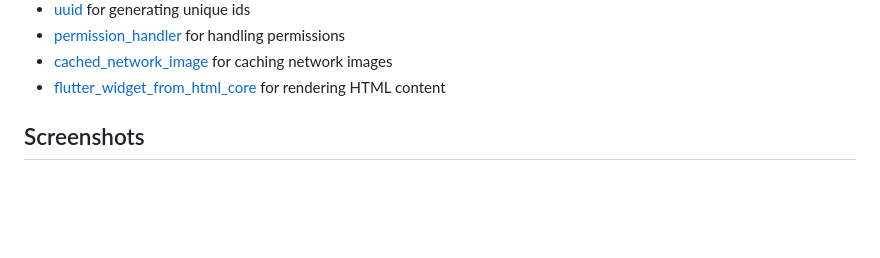
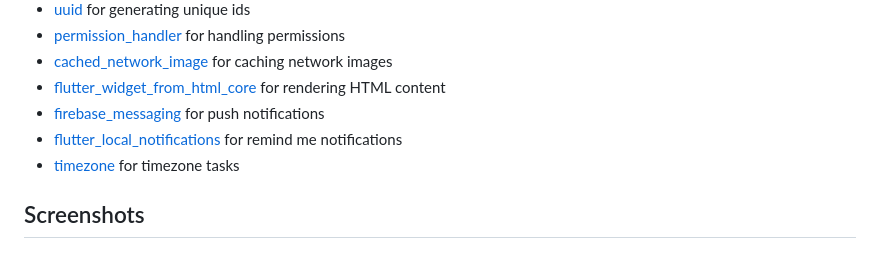
Before and after one commit to PardusDev/goodplace_habbit_tracker, a Markdown page: README.md, the part around one of its changes. GitHub-like rendering; blank space fills up the shorter version.

```diff
--- a/README.md
+++ b/README.md
@@ -35,6 +35,9 @@ To get a local copy up and running follow these simple steps.
 - [permission_handler](https://pub.dev/packages/permission_handler) for handling permissions
 - [cached_network_image](https://pub.dev/packages/cached_network_image) for caching network images
 - [flutter_widget_from_html_core](https://pub.dev/packages/flutter_widget_from_html_core) for rendering HTML content
+- [firebase_messaging](https://pub.dev/packages/firebase_messaging) for push notifications
+- [flutter_local_notifications](https://pub.dev/packages/flutter_local_notifications) for remind me notifications
+- [timezone](https://pub.dev/packages/timezone) for timezone tasks
 
 ## Screenshots
 
```
Also changed, not shown: other parts of README.md (+29 -4 lines).
